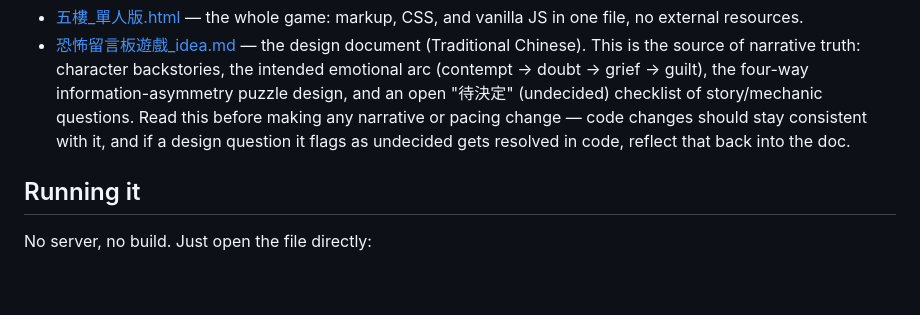
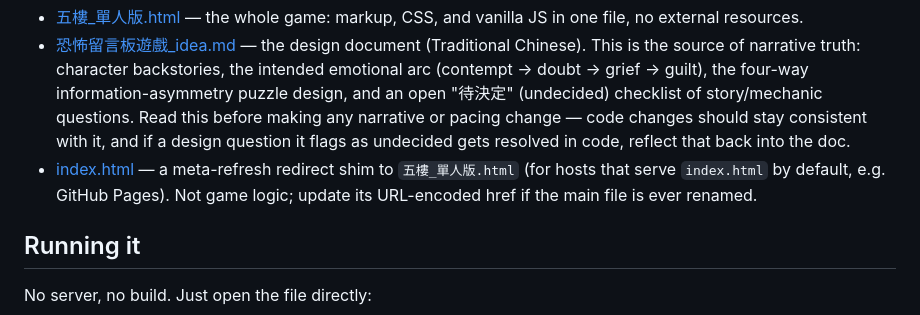
Before and after one commit to sphinx168/horrorfive, a Markdown page: CLAUDE.md, the part around the change. Drawn GitHub-style; blank space fills up the shorter version.

Commit message:
Document index.html redirect shim in CLAUDE.md

```diff
--- a/CLAUDE.md
+++ b/CLAUDE.md
@@ -8,6 +8,7 @@ A single-player prototype of a browser-based horror narrative game called **五
 
 - [五樓_單人版.html](五樓_單人版.html) — the whole game: markup, CSS, and vanilla JS in one file, no external resources.
 - [恐怖留言板遊戲_idea.md](恐怖留言板遊戲_idea.md) — the design document (Traditional Chinese). This is the source of narrative truth: character backstories, the intended emotional arc (contempt → doubt → grief → guilt), the four-way information-asymmetry puzzle design, and an open "待決定" (undecided) checklist of story/mechanic questions. Read this before making any narrative or pacing change — code changes should stay consistent with it, and if a design question it flags as undecided gets resolved in code, reflect that back into the doc.
+- [index.html](index.html) — a meta-refresh redirect shim to `五樓_單人版.html` (for hosts that serve `index.html` by default, e.g. GitHub Pages). Not game logic; update its URL-encoded href if the main file is ever renamed.
 
 ## Running it
 
```
